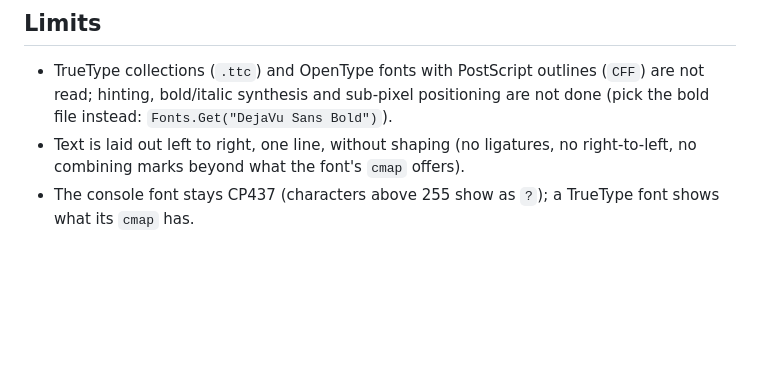
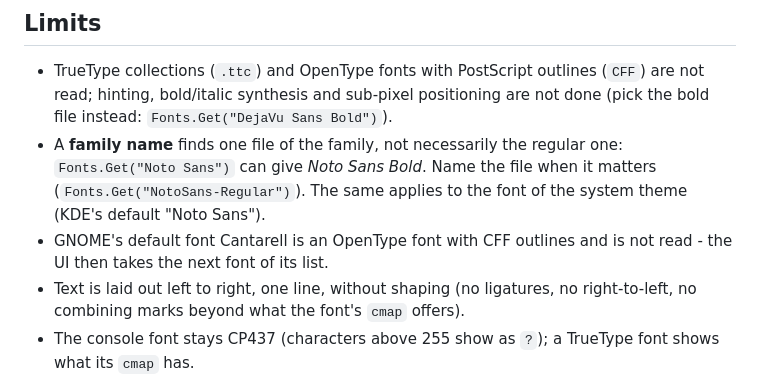
Before and after one commit to what3var/fire, a Markdown page: docs/graphics/fonts.md, the part around the change. Rendered like a GitHub page; blank space fills up the shorter version.

```diff
--- a/docs/graphics/fonts.md
+++ b/docs/graphics/fonts.md
@@ -76,5 +76,8 @@ caret and under the mouse.
 
 - TrueType collections (`.ttc`) and OpenType fonts with PostScript outlines (`CFF`) are not read; hinting, bold/italic synthesis and sub-pixel positioning are not done (pick the bold file instead:
   `Fonts.Get("DejaVu Sans Bold")`).
+- A **family name** finds one file of the family, not necessarily the regular one: `Fonts.Get("Noto Sans")` can give *Noto Sans Bold*. Name the
+  file when it matters (`Fonts.Get("NotoSans-Regular")`). The same applies to the font of the system theme (KDE's default "Noto Sans").
+- GNOME's default font Cantarell is an OpenType font with CFF outlines and is not read - the UI then takes the next font of its list.
 - Text is laid out left to right, one line, without shaping (no ligatures, no right-to-left, no combining marks beyond what the font's `cmap` offers).
 - The console font stays CP437 (characters above 255 show as `?`); a TrueType font shows what its `cmap` has.
```
Also changed, not shown: docs/graphics/3d.md (+3 -1 lines), docs/graphics/README.md (added, +232 -0 lines), docs/images/dialog-open.png, docs/images/graphics-3d.png (added), docs/images/graphics-shapes.png (added), 13 other files.
